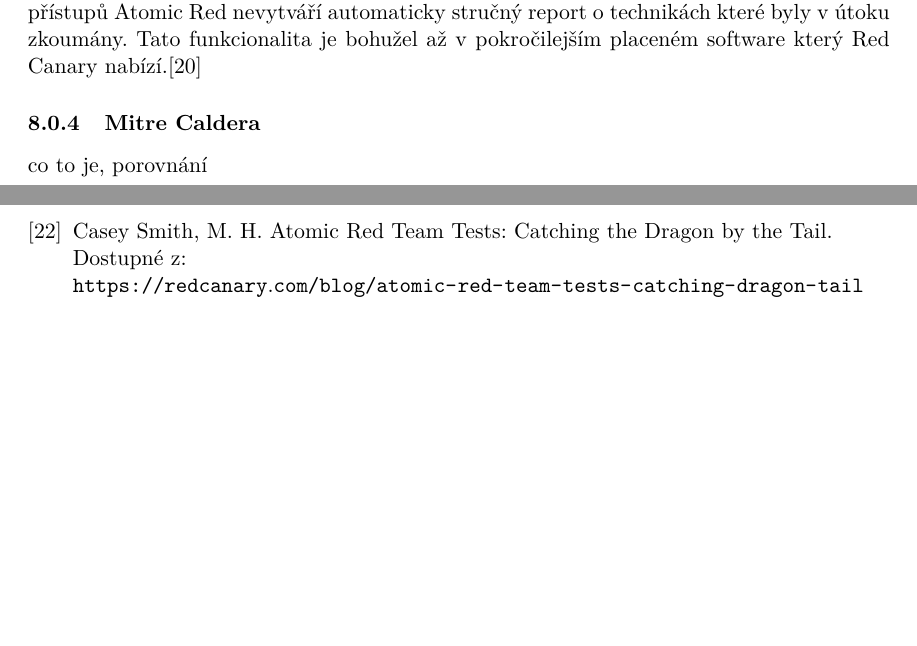
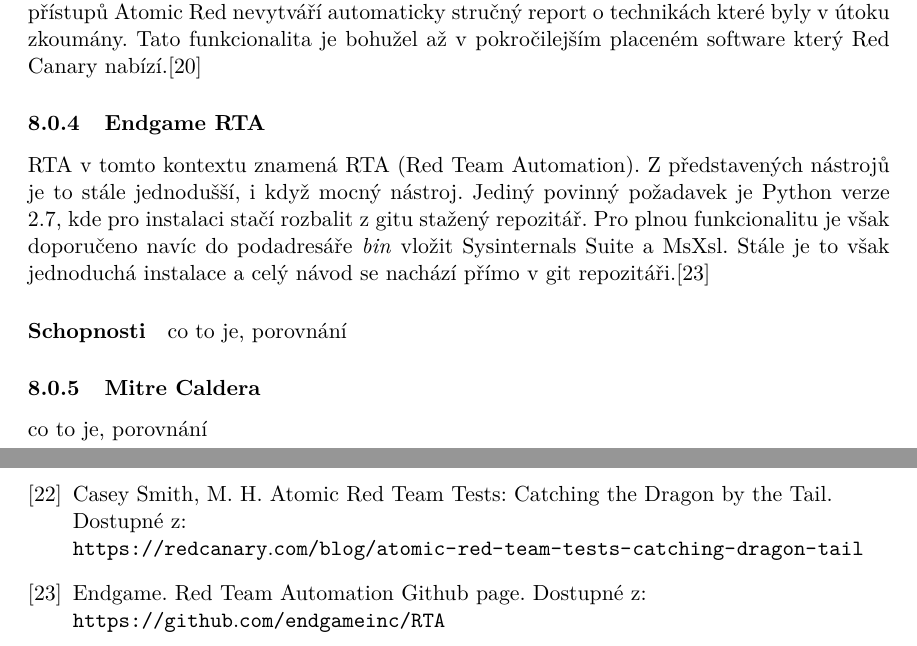
Before and after one commit to bonscji1/tex_UHK_bonsch_diplomka_red_team, a LaTeX thesis (main.tex, which reads content.tex, literature.bib): two parts of pages 18 and 24 of 28, joined at a grey line, cut so that both start at the same text, the shorter picture padded with empty space. Compiled offline with pdfLaTeX.

Commit message:
start of RTA

```diff
--- a/content.tex
+++ b/content.tex
@@ -337,6 +337,22 @@
 % TODO WRITER: text
 %todo co to je, porovnání
 
+\subsubsection{Endgame RTA}
+RTA v tomto kontextu znamená \firstac{RTA}.
+Z představených nástrojů je to stále jednodušší, i když mocný nástroj.
+Jediný povinný požadavek je Python verze 2.7, kde pro instalaci stačí rozbalit z gitu stažený repozitář.
+Pro plnou funkcionalitu je však doporučeno navíc do podadresáře \textit{bin} vložit Sysinternals Suite a MsXsl.
+Stále je to však jednoduchá instalace a celý návod se nachází přímo v git repozitáři.\cite{endgame_rta}
+
+\paragraph{Schopnosti}
+%skoro 50 různých útoků
+
+
+%todo probably better to use never EQL analytics library? https://eqllib.readthedocs.io/en/latest/
+% TODO WRITER: text
+co to je, porovnání
+
+
 \subsubsection{Mitre Caldera}
 % TODO WRITER: text
 co to je, porovnání
--- a/literature.bib
+++ b/literature.bib
@@ -184 +187,3 @@
+    url = {https://github.com/endgameinc/RTA},
+    urlvisited = {2023-2-4},
 },
```
Also changed, not shown: literature.bib (3 more changed lines).
